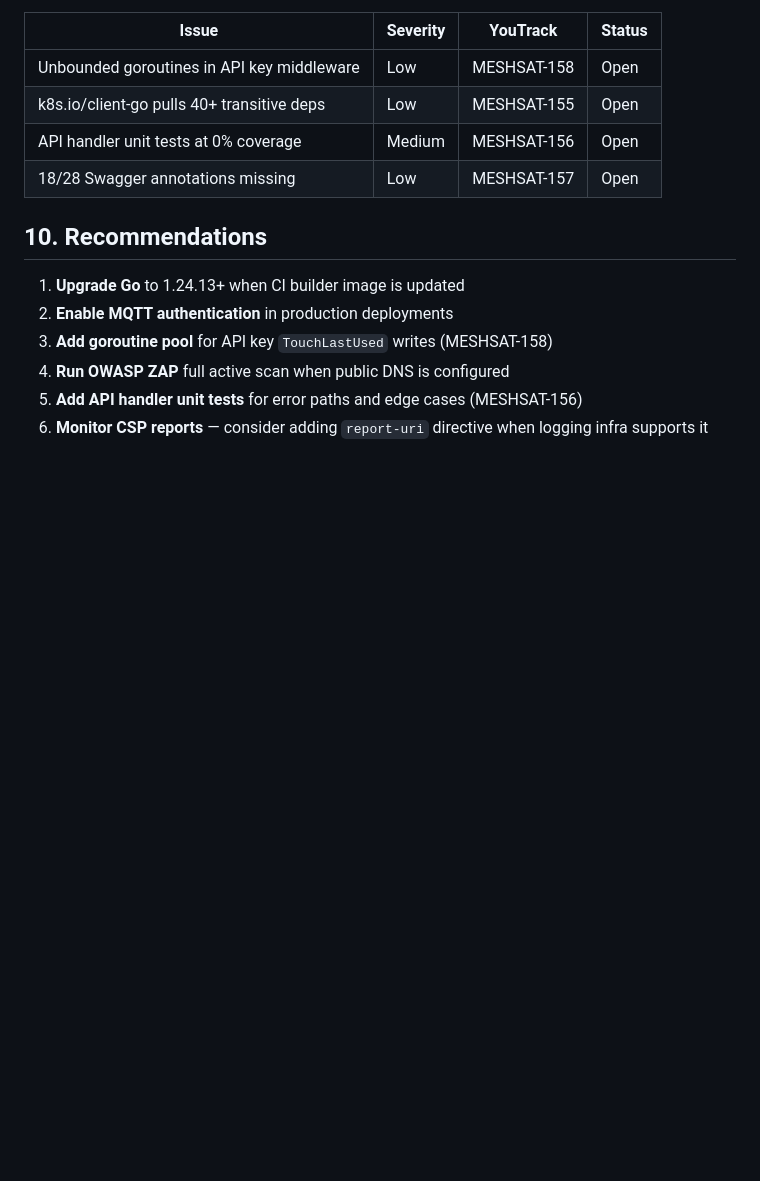
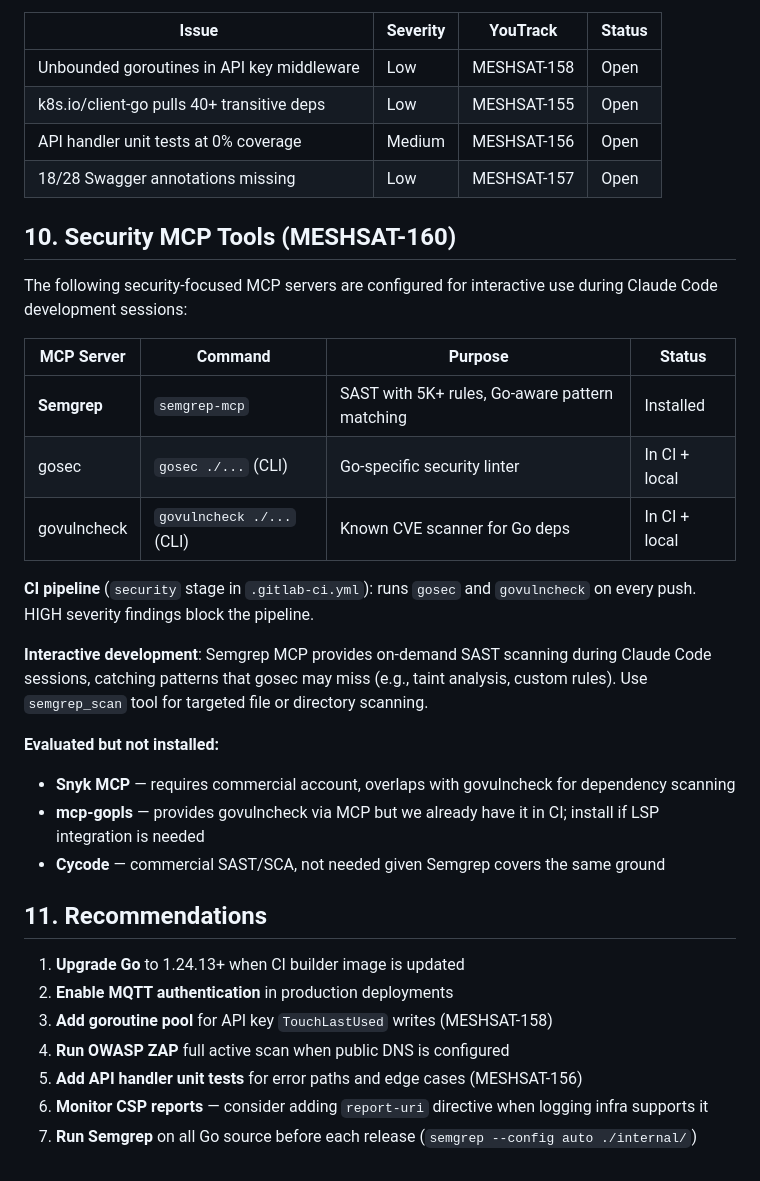
Before and after one commit to cubeos-app/meshsat-hub, a Markdown page: docs/SECURITY_AUDIT.md, the part around the change. GitHub-like rendering; blank space fills up the shorter version.

Commit message:
docs(security): add MCP security tools documentation [MESHSAT-160]
Document installed security MCP servers (Semgrep) and evaluated alternatives
(Snyk, mcp-gopls, Cycode). Semgrep MCP installed for interactive SAST during
development sessions, complementing gosec/govulncheck in CI.

Co-Authored-By: Claude Opus 4.6 (1M context) <noreply@anthropic.com>

```diff
--- a/docs/SECURITY_AUDIT.md
+++ b/docs/SECURITY_AUDIT.md
@@ -125,7 +125,26 @@ Auth middleware verified: `/api/auth/me` returns 401 Unauthorized without token.
 | API handler unit tests at 0% coverage | Medium | MESHSAT-156 | Open |
 | 18/28 Swagger annotations missing | Low | MESHSAT-157 | Open |
 
-## 10. Recommendations
+## 10. Security MCP Tools (MESHSAT-160)
+
+The following security-focused MCP servers are configured for interactive use during Claude Code development sessions:
+
+| MCP Server | Command | Purpose | Status |
+|-----------|---------|---------|--------|
+| **Semgrep** | `semgrep-mcp` | SAST with 5K+ rules, Go-aware pattern matching | Installed |
+| gosec | `gosec ./...` (CLI) | Go-specific security linter | In CI + local |
+| govulncheck | `govulncheck ./...` (CLI) | Known CVE scanner for Go deps | In CI + local |
+
+**CI pipeline** (`security` stage in `.gitlab-ci.yml`): runs `gosec` and `govulncheck` on every push. HIGH severity findings block the pipeline.
+
+**Interactive development**: Semgrep MCP provides on-demand SAST scanning during Claude Code sessions, catching patterns that gosec may miss (e.g., taint analysis, custom rules). Use `semgrep_scan` tool for targeted file or directory scanning.
+
+**Evaluated but not installed:**
+- **Snyk MCP** — requires commercial account, overlaps with govulncheck for dependency scanning
+- **mcp-gopls** — provides govulncheck via MCP but we already have it in CI; install if LSP integration is needed
+- **Cycode** — commercial SAST/SCA, not needed given Semgrep covers the same ground
+
+## 11. Recommendations
 
 1. **Upgrade Go** to 1.24.13+ when CI builder image is updated
 2. **Enable MQTT authentication** in production deployments
@@ -133,3 +152,4 @@ Auth middleware verified: `/api/auth/me` returns 401 Unauthorized without token.
 4. **Run OWASP ZAP** full active scan when public DNS is configured
 5. **Add API handler unit tests** for error paths and edge cases (MESHSAT-156)
 6. **Monitor CSP reports** — consider adding `report-uri` directive when logging infra supports it
+7. **Run Semgrep** on all Go source before each release (`semgrep --config auto ./internal/`)
```
